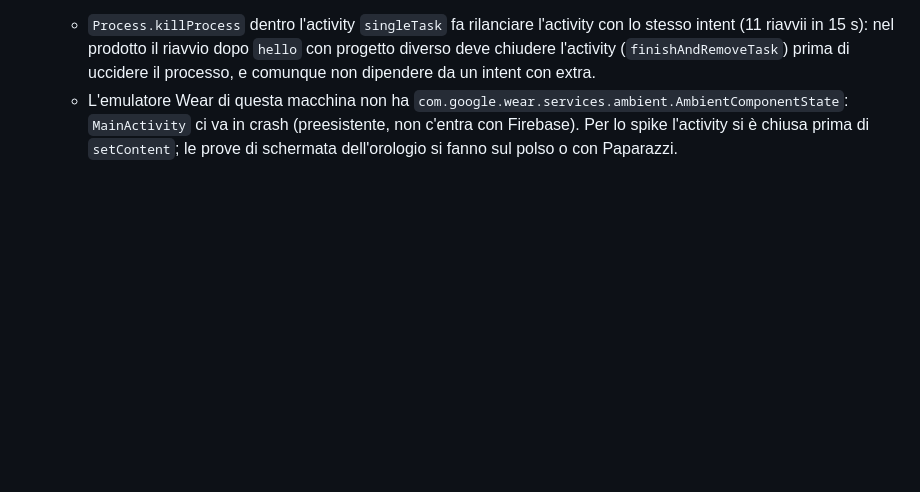
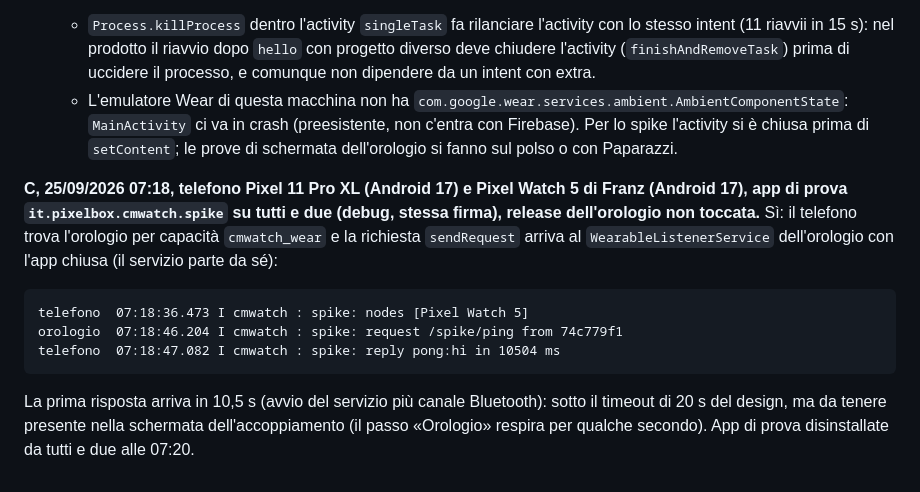
Before and after one commit to frsorrentino/claude-master-watch, a Markdown page: docs/plans/2026-09-24-app-telefono-fondamenta-piano.md, the part around the change. Rendered like a GitHub page; blank space fills up the shorter version.

Commit message:
docs: phase-2 spike results, phone-to-watch request channel

````diff
--- a/docs/plans/2026-09-24-app-telefono-fondamenta-piano.md
+++ b/docs/plans/2026-09-24-app-telefono-fondamenta-piano.md
@@ -3452,3 +3452,18 @@ via `adb` e salvata nelle preferenze; Firebase avviato in `CmApp.onCreate` con `
   - L'emulatore Wear di questa macchina non ha `com.google.wear.services.ambient.AmbientComponentState`: `MainActivity`
     ci va in crash (preesistente, non c'entra con Firebase). Per lo spike l'activity si è chiusa prima di `setContent`;
     le prove di schermata dell'orologio si fanno sul polso o con Paparazzi.
+
+**C, 25/09/2026 07:18, telefono Pixel 11 Pro XL (Android 17) e Pixel Watch 5 di Franz (Android 17), app di prova
+`it.pixelbox.cmwatch.spike` su tutti e due (debug, stessa firma), release dell'orologio non toccata.** Sì: il telefono trova
+l'orologio per capacità `cmwatch_wear` e la richiesta `sendRequest` arriva al `WearableListenerService` dell'orologio con
+l'app chiusa (il servizio parte da sé):
+
+```
+telefono  07:18:36.473 I cmwatch : spike: nodes [Pixel Watch 5]
+orologio  07:18:46.204 I cmwatch : spike: request /spike/ping from 74c779f1
+telefono  07:18:47.082 I cmwatch : spike: reply pong:hi in 10504 ms
+```
+
+La prima risposta arriva in 10,5 s (avvio del servizio più canale Bluetooth): sotto il timeout di 20 s del design, ma da
+tenere presente nella schermata dell'accoppiamento (il passo «Orologio» respira per qualche secondo). App di prova
+disinstallate da tutti e due alle 07:20.
````
